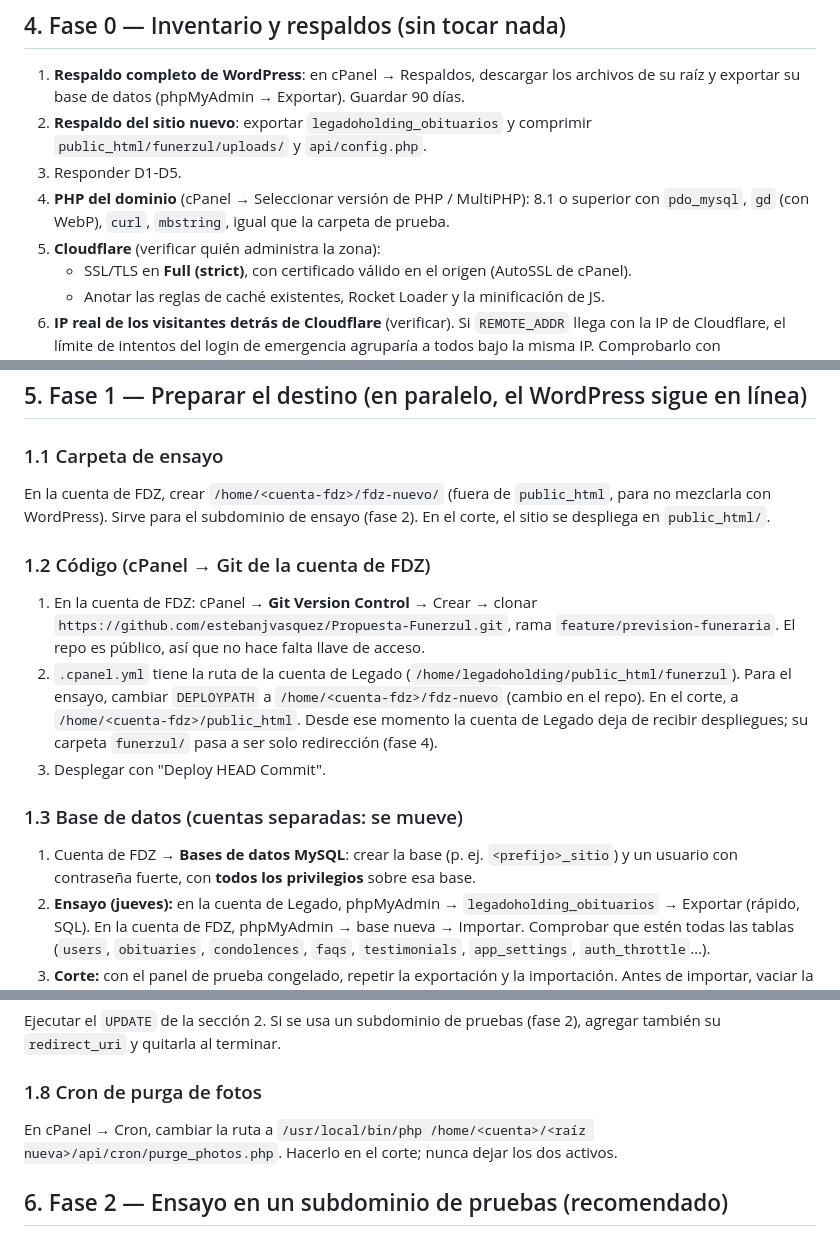
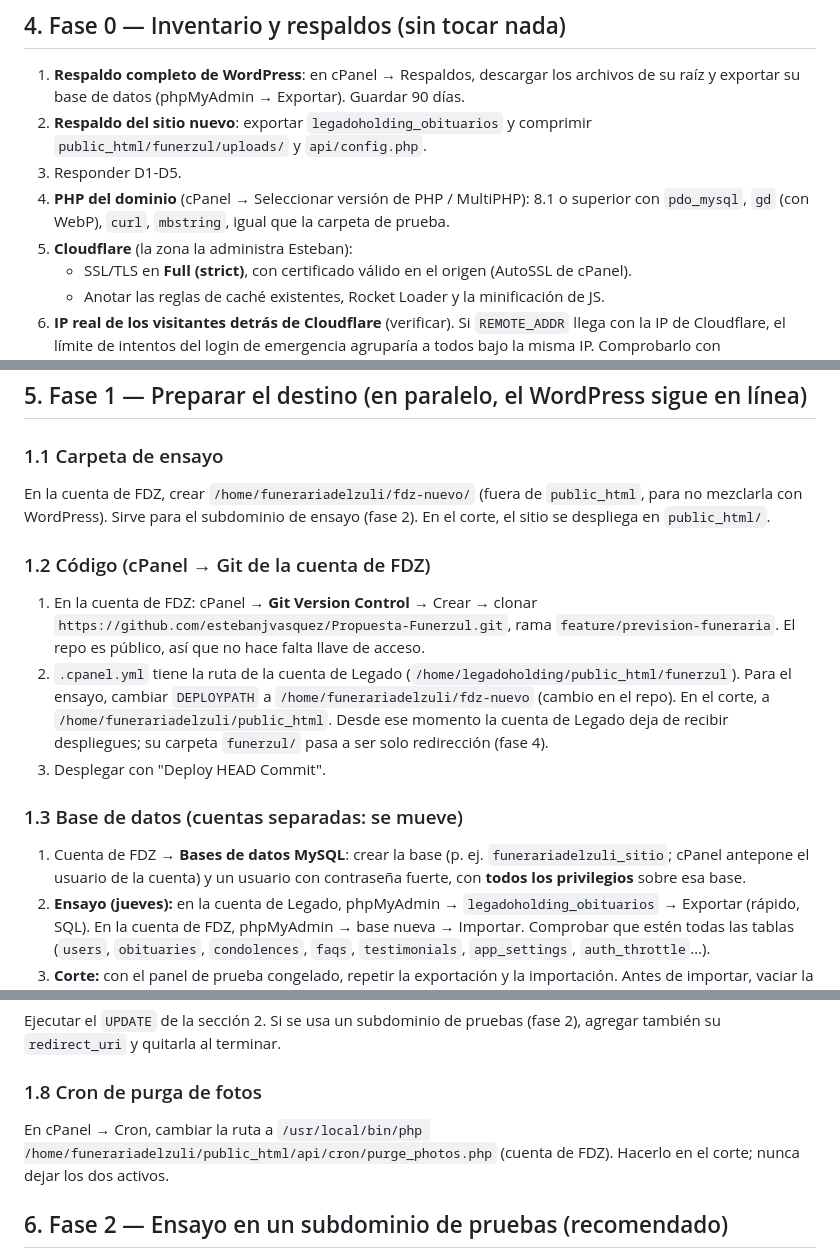
Before and after one commit to estebanjvasquez/Propuesta-Funerzul, a Markdown page: docs/specs/2026-10-28-migracion-dominio-final.md, 3 parts joined by grey strips. Drawn GitHub-style.

Commit message:
docs(migracion): cuenta cPanel de FDZ (funerariadelzuli) y Cloudflare propio
Co-Authored-By: Claude Opus 5.5 <noreply@anthropic.com>

```diff
--- a/docs/specs/2026-10-28-migracion-dominio-final.md
+++ b/docs/specs/2026-10-28-migracion-dominio-final.md
@@ -74,7 +74,7 @@ WordPress sigue en línea sin ningún cambio mientras tanto.
 4. **PHP del dominio** (cPanel → Seleccionar versión de PHP / MultiPHP): 8.1 o
    superior con `pdo_mysql`, `gd` (con WebP), `curl`, `mbstring`, igual que la
    carpeta de prueba.
-5. **Cloudflare** (verificar quién administra la zona):
+5. **Cloudflare** (la zona la administra Esteban):
    - SSL/TLS en **Full (strict)**, con certificado válido en el origen (AutoSSL de cPanel).
    - Anotar las reglas de caché existentes, Rocket Loader y la minificación de JS.
 6. **IP real de los visitantes detrás de Cloudflare** (verificar). Si
@@ -97,7 +97,7 @@ WordPress sigue en línea sin ningún cambio mientras tanto.
 
 ### 1.1 Carpeta de ensayo
 
-En la cuenta de FDZ, crear `/home/<cuenta-fdz>/fdz-nuevo/` (fuera de
+En la cuenta de FDZ, crear `/home/funerariadelzuli/fdz-nuevo/` (fuera de
 `public_html`, para no mezclarla con WordPress). Sirve para el subdominio de
 ensayo (fase 2). En el corte, el sitio se despliega en `public_html/`.
 
@@ -109,8 +109,8 @@ ensayo (fase 2). En el corte, el sitio se despliega en `public_html/`.
    llave de acceso.
 2. `.cpanel.yml` tiene la ruta de la cuenta de Legado
    (`/home/legadoholding/public_html/funerzul`). Para el ensayo, cambiar
-   `DEPLOYPATH` a `/home/<cuenta-fdz>/fdz-nuevo` (cambio en el repo). En el
-   corte, a `/home/<cuenta-fdz>/public_html`. Desde ese momento la cuenta de
+   `DEPLOYPATH` a `/home/funerariadelzuli/fdz-nuevo` (cambio en el repo). En el
+   corte, a `/home/funerariadelzuli/public_html`. Desde ese momento la cuenta de
    Legado deja de recibir despliegues; su carpeta `funerzul/` pasa a ser solo
    redirección (fase 4).
 3. Desplegar con "Deploy HEAD Commit".
@@ -118,7 +118,7 @@ ensayo (fase 2). En el corte, el sitio se despliega en `public_html/`.
 ### 1.3 Base de datos (cuentas separadas: se mueve)
 
 1. Cuenta de FDZ → **Bases de datos MySQL**: crear la base (p. ej.
-   `<prefijo>_sitio`) y un usuario con contraseña fuerte, con **todos los
+   `funerariadelzuli_sitio`; cPanel antepone el usuario de la cuenta) y un usuario con contraseña fuerte, con **todos los
    privilegios** sobre esa base.
 2. **Ensayo (jueves):** en la cuenta de Legado, phpMyAdmin →
    `legadoholding_obituarios` → Exportar (rápido, SQL). En la cuenta de FDZ,
@@ -177,7 +177,8 @@ Ejecutar el `UPDATE` de la sección 2. Si se usa un subdominio de pruebas (fase
 ### 1.8 Cron de purga de fotos
 
 En cPanel → Cron, cambiar la ruta a
-`/usr/local/bin/php /home/<cuenta>/<raíz nueva>/api/cron/purge_photos.php`.
+`/usr/local/bin/php /home/funerariadelzuli/public_html/api/cron/purge_photos.php`
+(cuenta de FDZ).
 Hacerlo en el corte; nunca dejar los dos activos.
 
 ## 6. Fase 2 — Ensayo en un subdominio de pruebas (recomendado)
```
Also changed, not shown: other parts of docs/specs/2026-10-28-migracion-dominio-final.md (+1 -1 lines).
